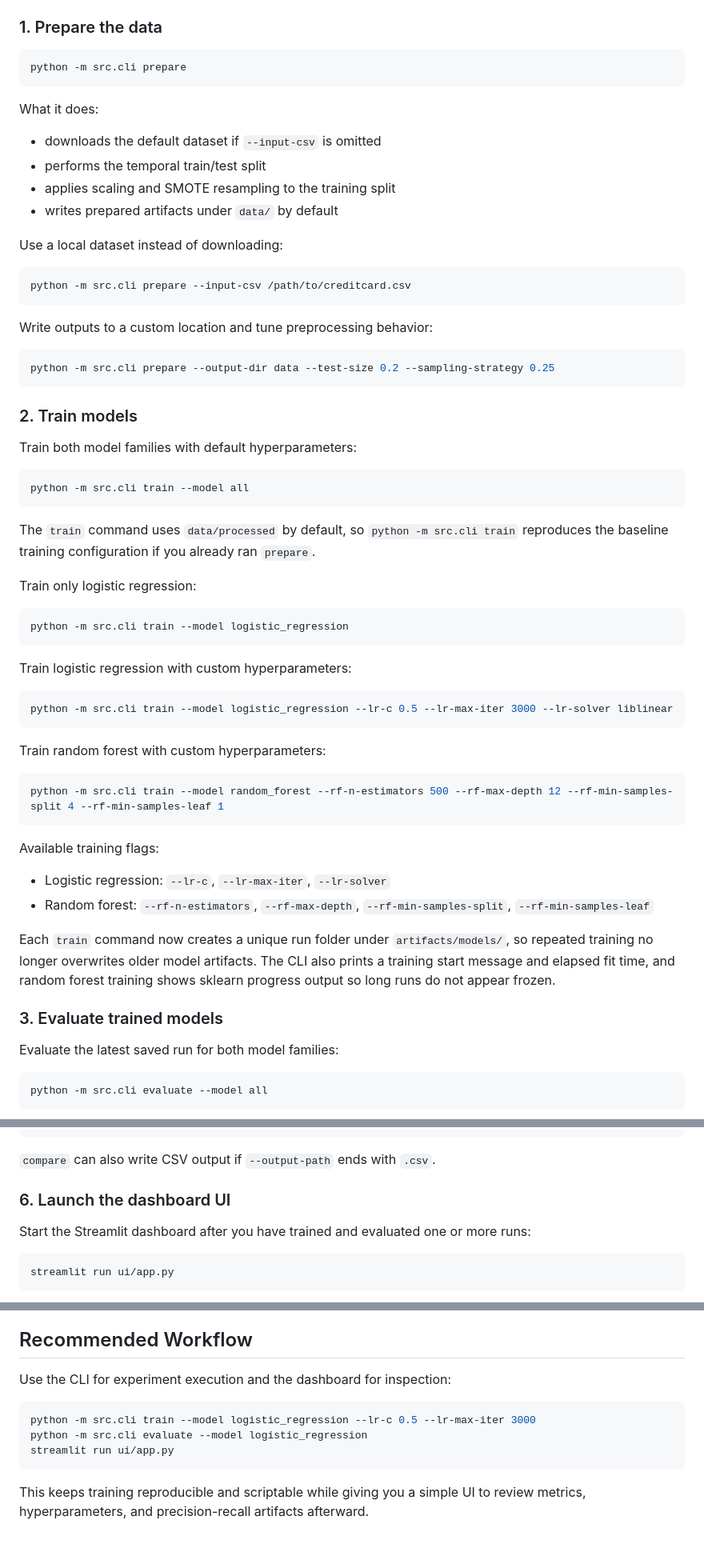
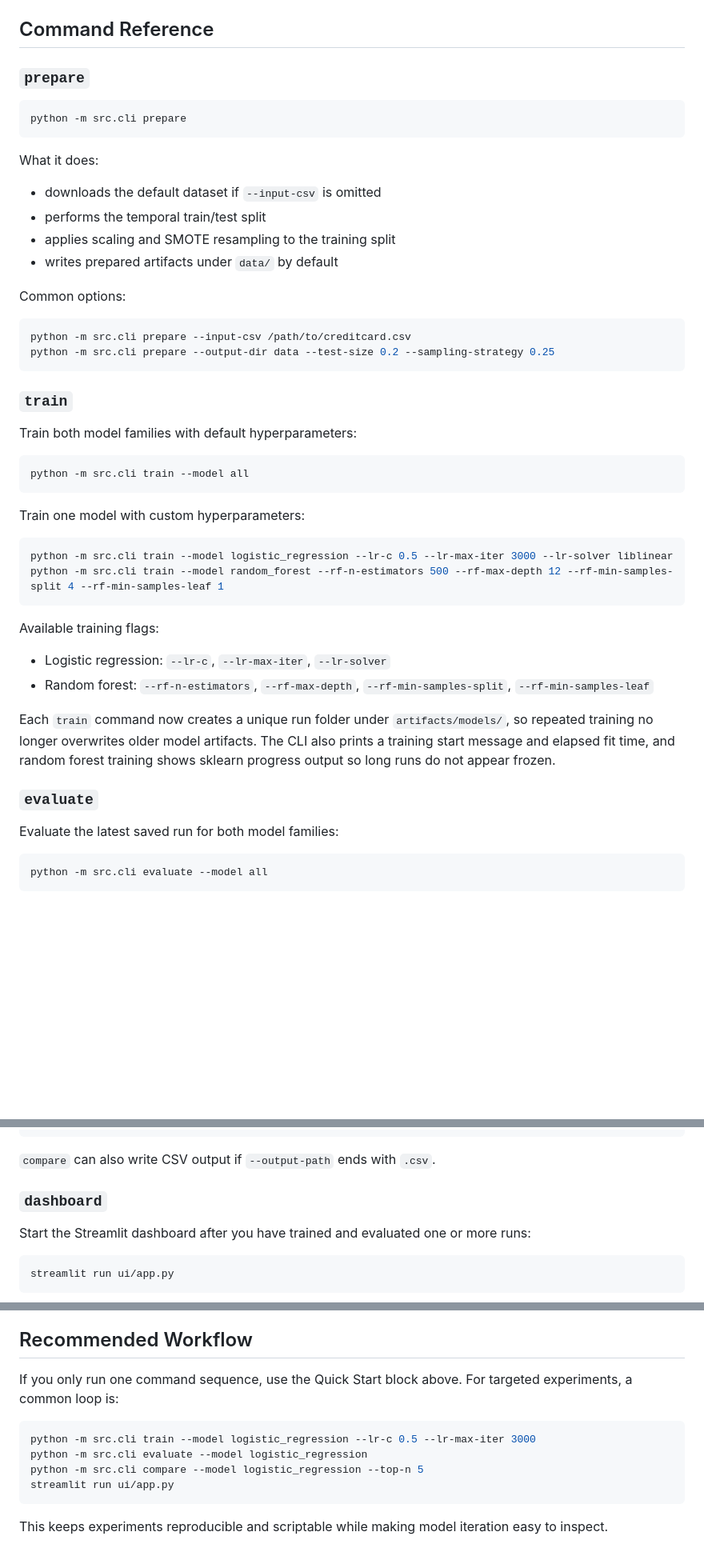
Before and after one commit to donga2606/fraud_detection_pipeline, a Markdown page: README.md, 3 parts joined by grey strips. Shown at 80% size. GitHub-like rendering; blank space fills up the shorter version.

````diff
--- a/README.md
+++ b/README.md
@@ -227,6 +134,8 @@ After this sequence finishes, you should have:
 - a comparison report in `artifacts/comparison_report.json`
 
-### 1. Prepare the data
+## Command Reference
+
+### `prepare`
 
 ```bash
 python -m src.cli prepare
@@ -239,19 +148,14 @@ What it does:
 - applies scaling and SMOTE resampling to the training split
 - writes prepared artifacts under `data/` by default
 
-Use a local dataset instead of downloading:
+Common options:
 
 ```bash
 python -m src.cli prepare --input-csv /path/to/creditcard.csv
-```
-
-Write outputs to a custom location and tune preprocessing behavior:
-
-```bash
 python -m src.cli prepare --output-dir data --test-size 0.2 --sampling-strategy 0.25
 ```
 
-### 2. Train models
+### `train`
 
 Train both model families with default hyperparameters:
 
@@ -259,23 +163,10 @@ Train both model families with default hyperparameters:
 python -m src.cli train --model all
 ```
 
-The `train` command uses `data/processed` by default, so `python -m src.cli train` reproduces the baseline training configuration if you already ran `prepare`.
-
-Train only logistic regression:
-
-```bash
-python -m src.cli train --model logistic_regression
-```
-
-Train logistic regression with custom hyperparameters:
+Train one model with custom hyperparameters:
 
 ```bash
 python -m src.cli train --model logistic_regression --lr-c 0.5 --lr-max-iter 3000 --lr-solver liblinear
-```
-
-Train random forest with custom hyperparameters:
-
-```bash
 python -m src.cli train --model random_forest --rf-n-estimators 500 --rf-max-depth 12 --rf-min-samples-split 4 --rf-min-samples-leaf 1
 ```
 
@@ -287,7 +178,7 @@ Available training flags:
 Each `train` command now creates a unique run folder under `artifacts/models/`, so repeated training no longer overwrites older model artifacts.
 The CLI also prints a training start message and elapsed fit time, and random forest training shows sklearn progress output so long runs do not appear frozen.
 
-### 3. Evaluate trained models
+### `evaluate`
 
 Evaluate the latest saved run for both model families:
 
@@ -372,7 +252,7 @@ python -m src.cli compare --output-path artifacts/comparison_report.json
 
 `compare` can also write CSV output if `--output-path` ends with `.csv`.
 
-### 6. Launch the dashboard UI
+### `dashboard`
 
 Start the Streamlit dashboard after you have trained and evaluated one or more runs:
 
@@ -443,12 +323,14 @@ After a full run, the generated directories typically look like this:
 
 ## Recommended Workflow
 
-Use the CLI for experiment execution and the dashboard for inspection:
+If you only run one command sequence, use the Quick Start block above.
+For targeted experiments, a common loop is:
 
 ```bash
 python -m src.cli train --model logistic_regression --lr-c 0.5 --lr-max-iter 3000
 python -m src.cli evaluate --model logistic_regression
+python -m src.cli compare --model logistic_regression --top-n 5
 streamlit run ui/app.py
 ```
 
-This keeps training reproducible and scriptable while giving you a simple UI to review metrics, hyperparameters, and precision-recall artifacts afterward.
+This keeps experiments reproducible and scriptable while making model iteration easy to inspect.
````
Also changed, not shown: other parts of README.md (+22 -126 lines).
